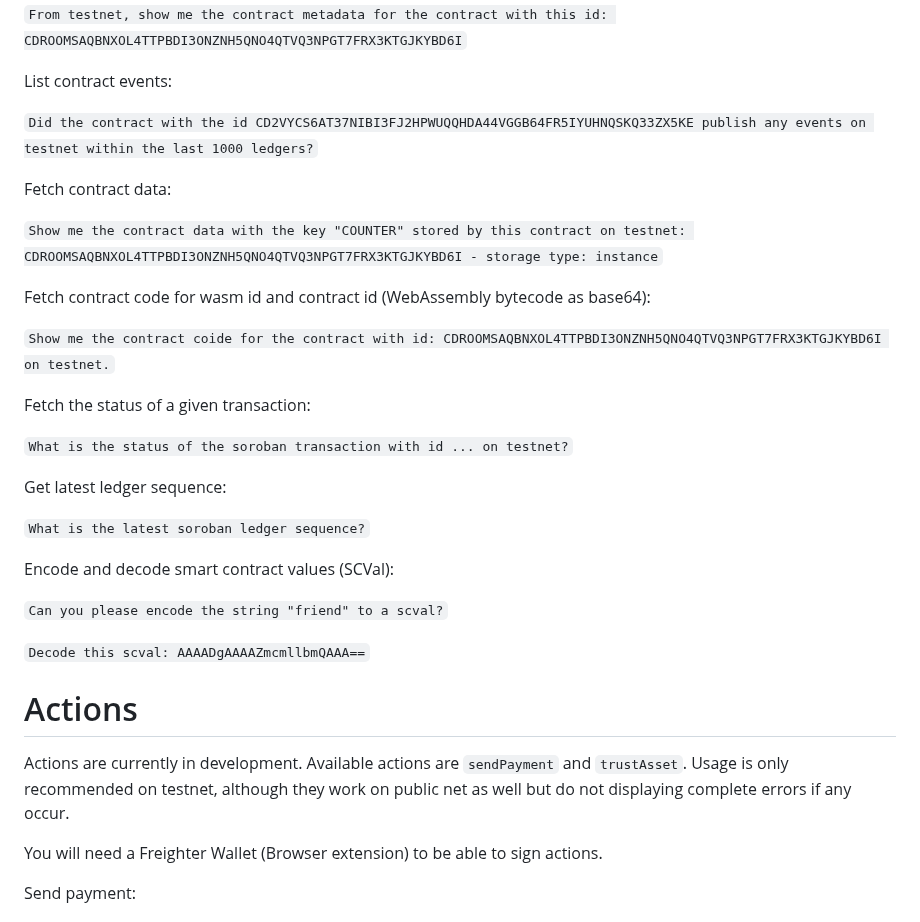
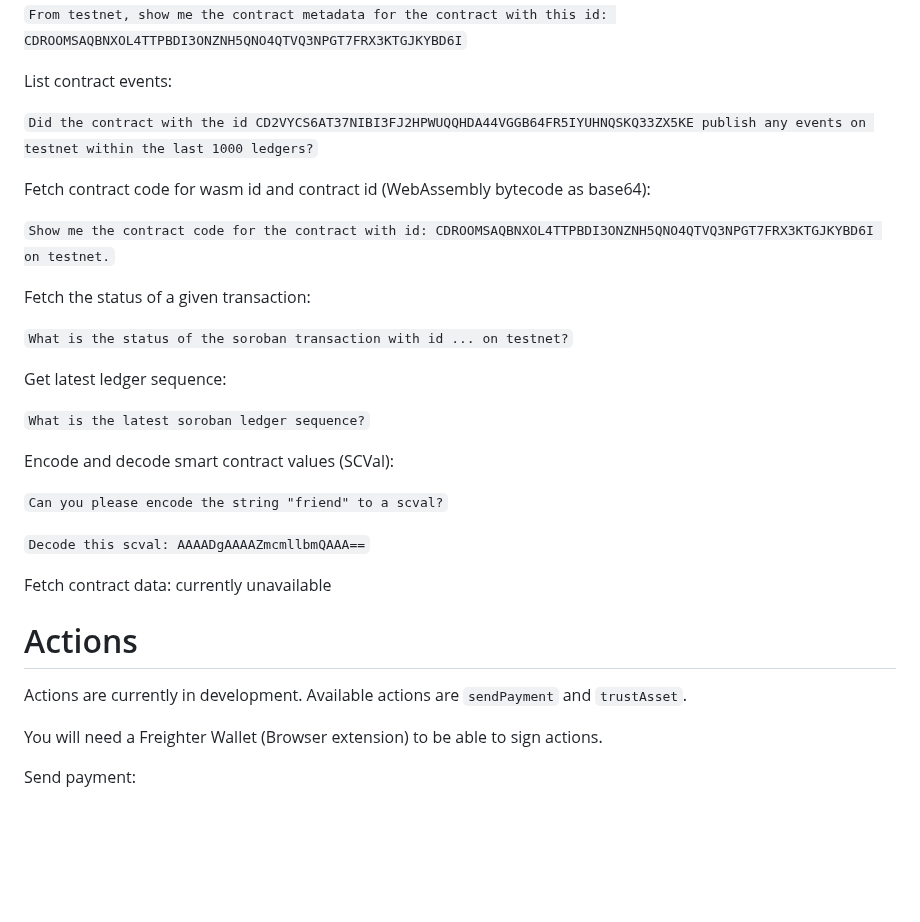
Before and after one commit to Soneso/Arcturus, a Markdown page: prompting-guide.md, the part around the change. GitHub-like rendering; blank space fills up the shorter version.

Commit message:
update prompting guide

```diff
--- a/prompting-guide.md
+++ b/prompting-guide.md
@@ -200,13 +200,9 @@ List contract events:
 
 `Did the contract with the id CD2VYCS6AT37NIBI3FJ2HPWUQQHDA44VGGB64FR5IYUHNQSKQ33ZX5KE publish any events on testnet within the last 1000 ledgers?`
 
-Fetch contract data:
-
-`Show me the contract data with the key "COUNTER" stored by this contract on testnet: CDROOMSAQBNXOL4TTPBDI3ONZNH5QNO4QTVQ3NPGT7FRX3KTGJKYBD6I - storage type: instance`
-
 Fetch contract code for wasm id and contract id (WebAssembly bytecode as base64):
 
-`Show me the contract coide for the contract with id: CDROOMSAQBNXOL4TTPBDI3ONZNH5QNO4QTVQ3NPGT7FRX3KTGJKYBD6I on testnet.`
+`Show me the contract code for the contract with id: CDROOMSAQBNXOL4TTPBDI3ONZNH5QNO4QTVQ3NPGT7FRX3KTGJKYBD6I on testnet.`
 
 Fetch the status of a given transaction:
 
@@ -222,10 +218,12 @@ Encode and decode smart contract values (SCVal):
 
 `Decode this scval: AAAADgAAAAZmcmllbmQAAA==`
 
+Fetch contract data:
+currently unavailable
 
 # Actions
 
-Actions are currently in development. Available actions are `sendPayment` and `trustAsset`. Usage is only recommended on testnet, although they work on public net as well but do not displaying complete errors if any occur.
+Actions are currently in development. Available actions are `sendPayment` and `trustAsset`.
 
 You will need a Freighter Wallet (Browser extension) to be able to sign actions.
 
```
